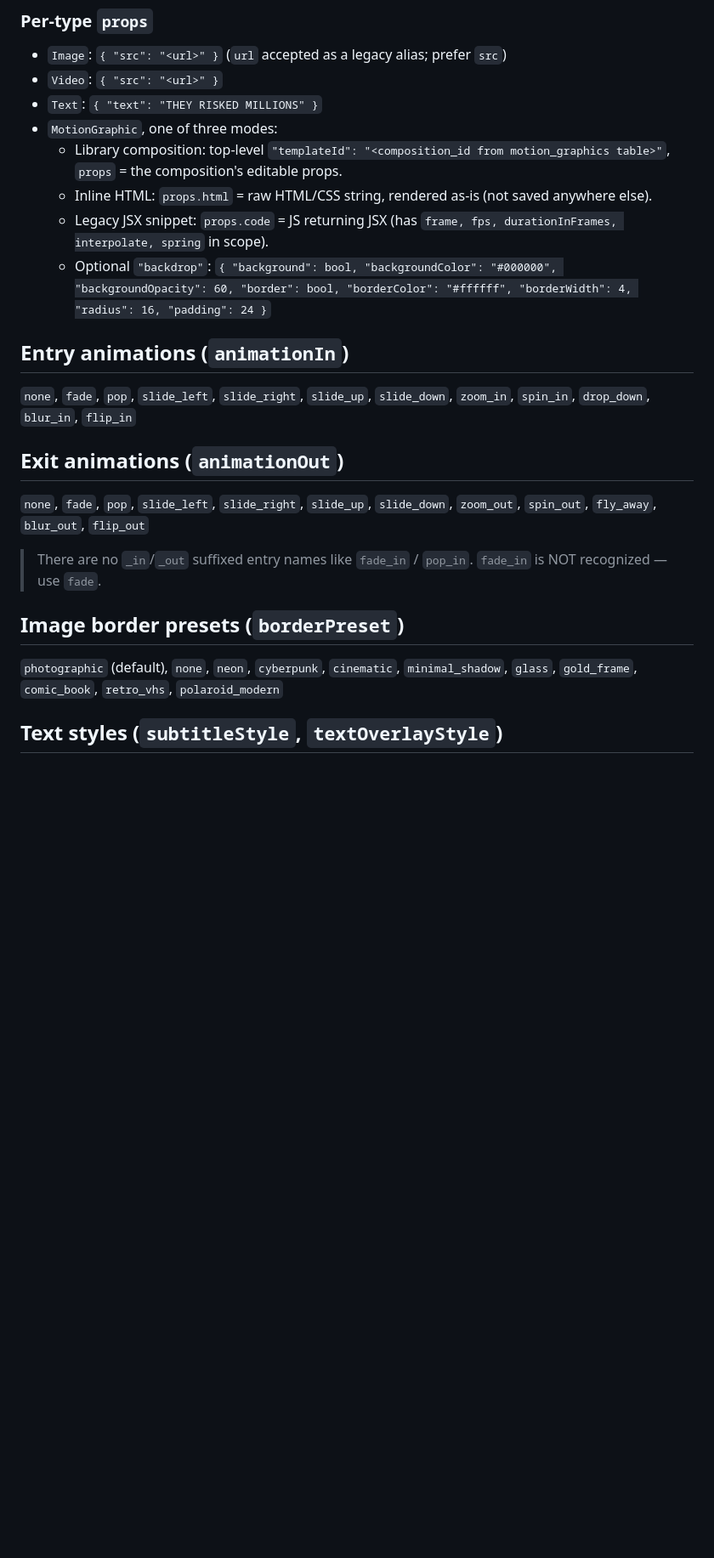
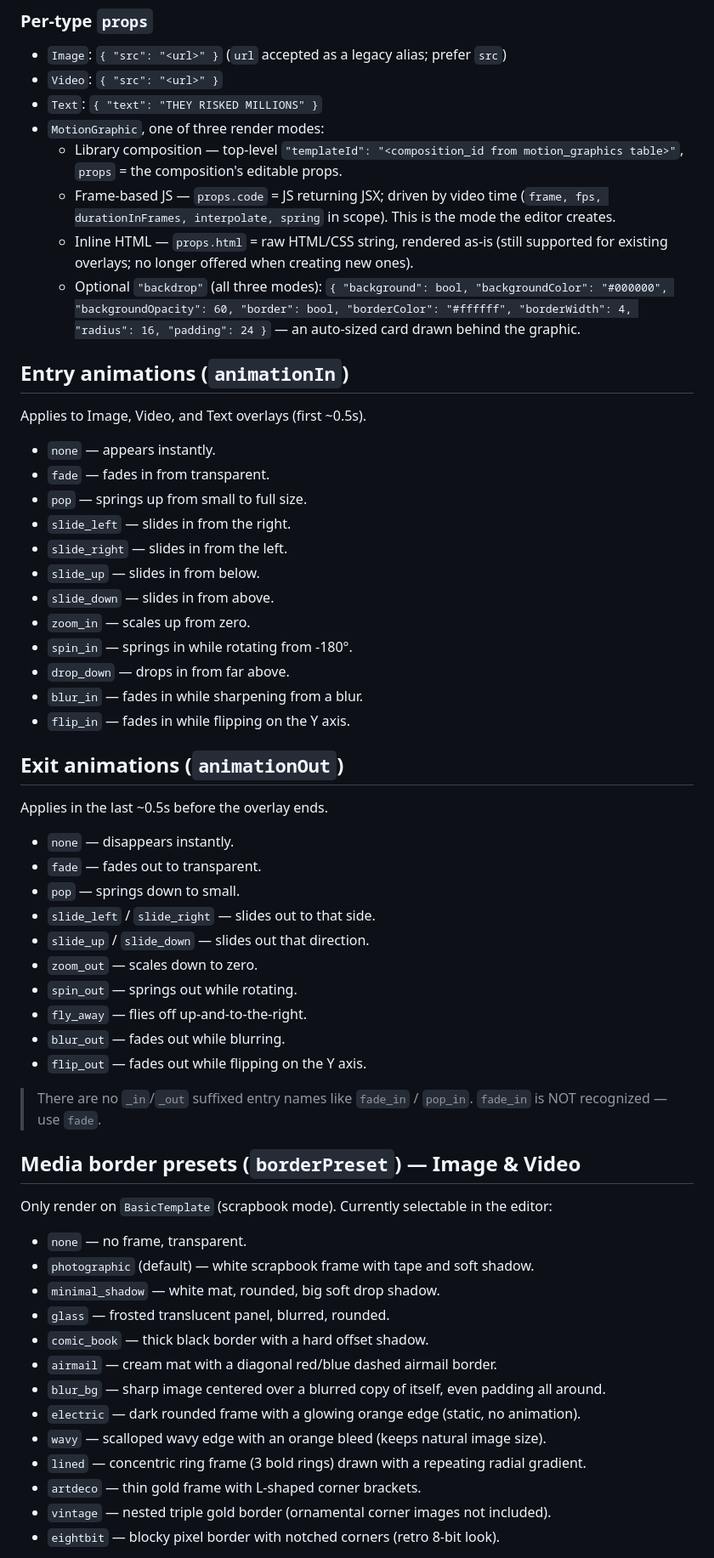
Before and after one commit to Sayan425/content_frontend, a Markdown page: MANIFEST_REFERENCE.md, the part around one of its changes. Shown at 85% size. Drawn GitHub-style; blank space fills up the shorter version.

Commit message:
Update MANIFEST_REFERENCE with current presets, animations, and modes
Refresh the reference doc: per-template overlay behavior, one-line
descriptions for every entry/exit animation, the current selectable
media border presets (plus retired-but-still-rendered list), one-line
text style descriptions, and the updated motion-graphic render modes.

Co-Authored-By: Claude Opus 4.8 <noreply@anthropic.com>

```diff
--- a/MANIFEST_REFERENCE.md
+++ b/MANIFEST_REFERENCE.md
@@ -65,30 +68,62 @@ added to or removed from the codebase.**
 - `Image`: `{ "src": "<url>" }` (`url` accepted as a legacy alias; prefer `src`)
 - `Video`: `{ "src": "<url>" }`
 - `Text`: `{ "text": "THEY RISKED MILLIONS" }`
-- `MotionGraphic`, one of three modes:
-  - Library composition: top-level `"templateId": "<composition_id from motion_graphics table>"`, `props` = the composition's editable props.
-  - Inline HTML: `props.html` = raw HTML/CSS string, rendered as-is (not saved anywhere else).
-  - Legacy JSX snippet: `props.code` = JS returning JSX (has `frame, fps, durationInFrames, interpolate, spring` in scope).
-  - Optional `"backdrop"`: `{ "background": bool, "backgroundColor": "#000000", "backgroundOpacity": 60, "border": bool, "borderColor": "#ffffff", "borderWidth": 4, "radius": 16, "padding": 24 }`
+- `MotionGraphic`, one of three render modes:
+  - Library composition — top-level `"templateId": "<composition_id from motion_graphics table>"`, `props` = the composition's editable props.
+  - Frame-based JS — `props.code` = JS returning JSX; driven by video time (`frame, fps, durationInFrames, interpolate, spring` in scope). This is the mode the editor creates.
+  - Inline HTML — `props.html` = raw HTML/CSS string, rendered as-is (still supported for existing overlays; no longer offered when creating new ones).
+  - Optional `"backdrop"` (all three modes): `{ "background": bool, "backgroundColor": "#000000", "backgroundOpacity": 60, "border": bool, "borderColor": "#ffffff", "borderWidth": 4, "radius": 16, "padding": 24 }` — an auto-sized card drawn behind the graphic.
 
 ## Entry animations (`animationIn`)
 
-`none`, `fade`, `pop`, `slide_left`, `slide_right`, `slide_up`, `slide_down`,
-`zoom_in`, `spin_in`, `drop_down`, `blur_in`, `flip_in`
+Applies to Image, Video, and Text overlays (first ~0.5s).
+
+- `none` — appears instantly.
+- `fade` — fades in from transparent.
+- `pop` — springs up from small to full size.
+- `slide_left` — slides in from the right.
+- `slide_right` — slides in from the left.
+- `slide_up` — slides in from below.
+- `slide_down` — slides in from above.
+- `zoom_in` — scales up from zero.
+- `spin_in` — springs in while rotating from -180°.
+- `drop_down` — drops in from far above.
+- `blur_in` — fades in while sharpening from a blur.
+- `flip_in` — fades in while flipping on the Y axis.
 
 ## Exit animations (`animationOut`)
 
-`none`, `fade`, `pop`, `slide_left`, `slide_right`, `slide_up`, `slide_down`,
-`zoom_out`, `spin_out`, `fly_away`, `blur_out`, `flip_out`
+Applies in the last ~0.5s before the overlay ends.
+
+- `none` — disappears instantly.
+- `fade` — fades out to transparent.
+- `pop` — springs down to small.
+- `slide_left` / `slide_right` — slides out to that side.
+- `slide_up` / `slide_down` — slides out that direction.
+- `zoom_out` — scales down to zero.
+- `spin_out` — springs out while rotating.
+- `fly_away` — flies off up-and-to-the-right.
+- `blur_out` — fades out while blurring.
+- `flip_out` — fades out while flipping on the Y axis.
 
 > There are no `_in`/`_out` suffixed entry names like `fade_in` / `pop_in`.
 > `fade_in` is NOT recognized — use `fade`.
 
-## Image border presets (`borderPreset`)
+## Media border presets (`borderPreset`) — Image & Video
 
-`photographic` (default), `none`, `neon`, `cyberpunk`, `cinematic`,
-`minimal_shadow`, `glass`, `gold_frame`, `comic_book`, `retro_vhs`,
-`polaroid_modern`
+Only render on `BasicTemplate` (scrapbook mode). Currently selectable in the editor:
 
-## Text styles (`subtitleStyle`, `textOverlayStyle`)
+- `none` — no frame, transparent.
+- `photographic` (default) — white scrapbook frame with tape and soft shadow.
+- `minimal_shadow` — white mat, rounded, big soft drop shadow.
+- `glass` — frosted translucent panel, blurred, rounded.
+- `comic_book` — thick black border with a hard offset shadow.
+- `airmail` — cream mat with a diagonal red/blue dashed airmail border.
+- `blur_bg` — sharp image centered over a blurred copy of itself, even padding all around.
+- `electric` — dark rounded frame with a glowing orange edge (static, no animation).
+- `wavy` — scalloped wavy edge with an orange bleed (keeps natural image size).
+- `lined` — concentric ring frame (3 bold rings) drawn with a repeating radial gradient.
+- `artdeco` — thin gold frame with L-shaped corner brackets.
+- `vintage` — nested triple gold border (ornamental corner images not included).
+- `eightbit` — blocky pixel border with notched corners (retro 8-bit look).
 
```
Also changed, not shown: other parts of MANIFEST_REFERENCE.md (+23 -6 lines).
